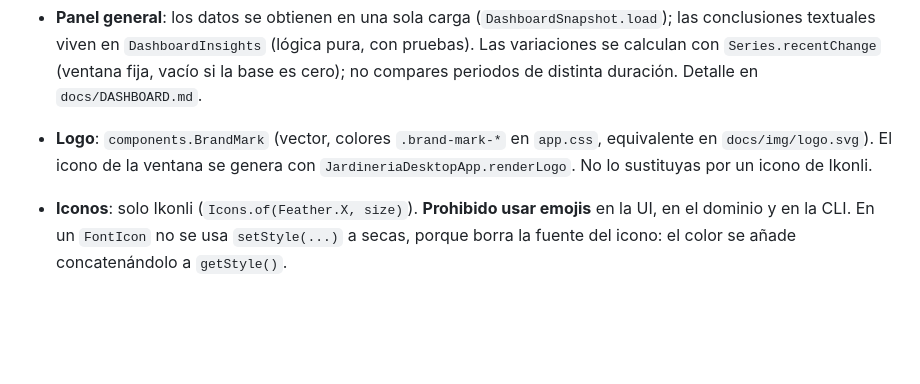
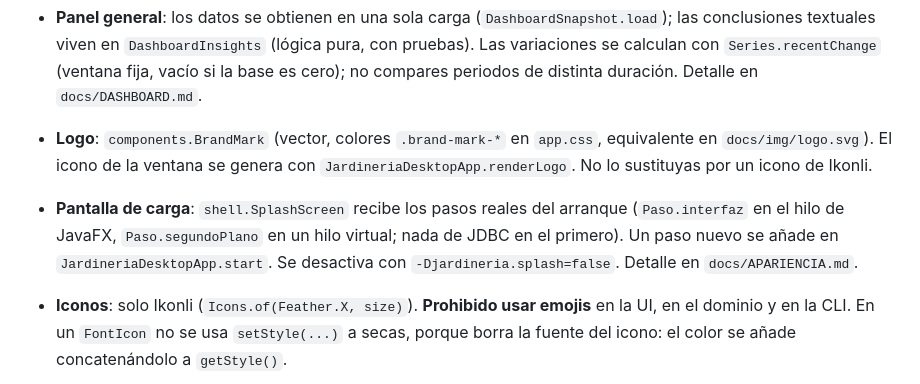
Before and after one commit to DEIMER-PY/gestion-db-jardineria, a Markdown page: AGENTS.md, the part around the change. Drawn GitHub-style; blank space fills up the shorter version.

```diff
--- a/AGENTS.md
+++ b/AGENTS.md
@@ -40,6 +40,7 @@ Contexto operativo para cualquier agente (Claude, Cursor, Copilot…) que modifi
 - **Apariencia**: la configura el usuario en Ajustes mediante `AppearanceProfile` (record inmutable, se modifica con `ThemeManager.update(p -> p.withX(...))`) y se persiste con `ProfileStore` (`preferences()` en la app, `inMemory()` en pruebas). No guardes preferencias visuales por otra vía.
 - **Panel general**: los datos se obtienen en una sola carga (`DashboardSnapshot.load`); las conclusiones textuales viven en `DashboardInsights` (lógica pura, con pruebas). Las variaciones se calculan con `Series.recentChange` (ventana fija, vacío si la base es cero); no compares periodos de distinta duración. Detalle en `docs/DASHBOARD.md`.
 - **Logo**: `components.BrandMark` (vector, colores `.brand-mark-*` en `app.css`, equivalente en `docs/img/logo.svg`). El icono de la ventana se genera con `JardineriaDesktopApp.renderLogo`. No lo sustituyas por un icono de Ikonli.
+- **Pantalla de carga**: `shell.SplashScreen` recibe los pasos reales del arranque (`Paso.interfaz` en el hilo de JavaFX, `Paso.segundoPlano` en un hilo virtual; nada de JDBC en el primero). Un paso nuevo se añade en `JardineriaDesktopApp.start`. Se desactiva con `-Djardineria.splash=false`. Detalle en `docs/APARIENCIA.md`.
 - **Iconos**: solo Ikonli (`Icons.of(Feather.X, size)`). **Prohibido usar emojis** en la UI, en el dominio y en la CLI. En un `FontIcon` no se usa `setStyle(...)` a secas, porque borra la fuente del icono: el color se añade concatenándolo a `getStyle()`.
 - **Mensajes al usuario**: con `Notifier.success/info/warning/error` (toasts) y diálogos mediante `ModalHost` (`show`, `confirmDanger`). Nada de ventanas nativas `Alert`.
 - **Accesibilidad**: todo botón de icono lleva `setAccessibleText` y `Tooltip`. Hay que respetar `Motion.isReduced()`.
```
Also changed, not shown: README.md (+1 -0 lines), docs/APARIENCIA.md (+12 -0 lines), docs/img/splash.png (added), 4 other files.
